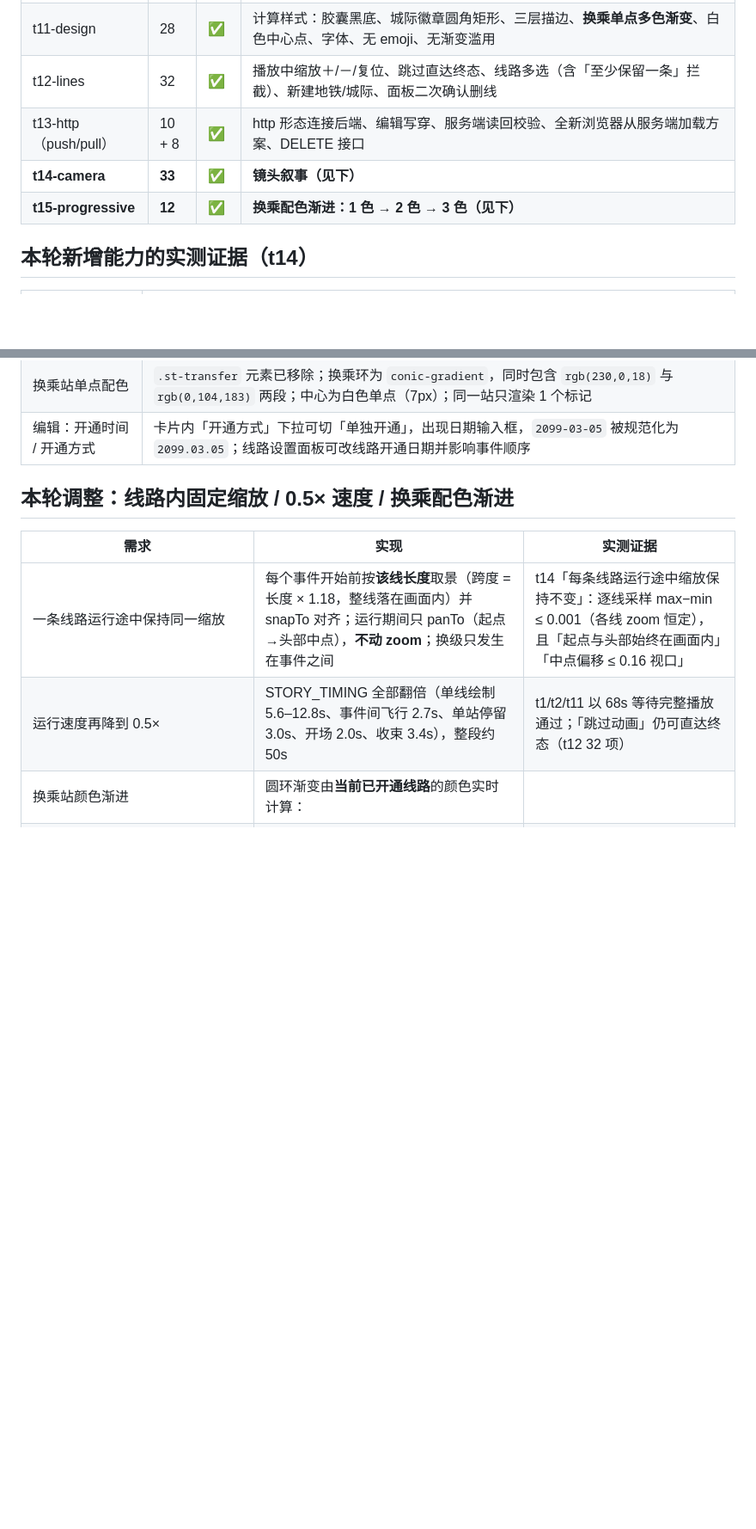
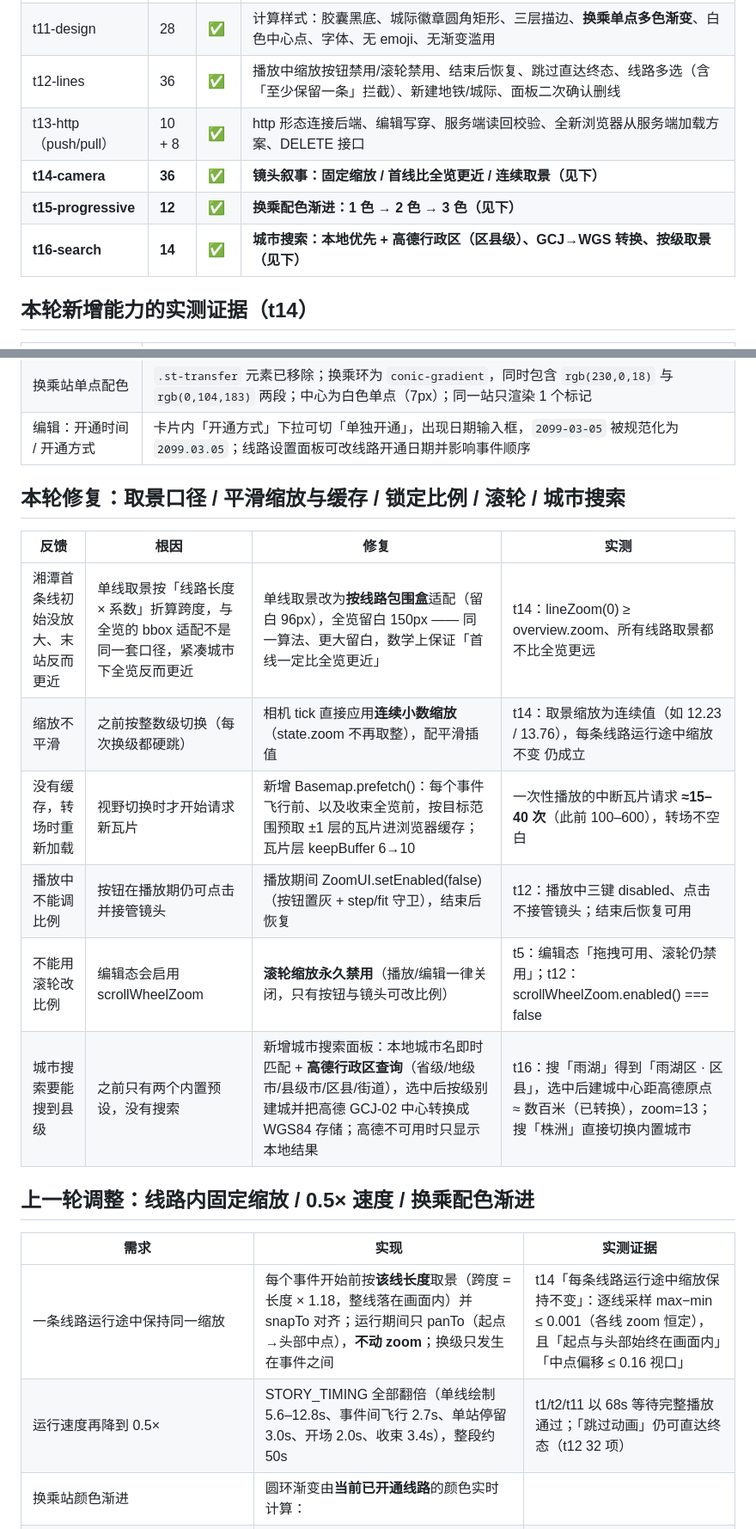
Before and after one commit to CreekNoon/metro-chronicle, a Markdown page: docs/自测结果.md, 2 parts joined by grey strips. Shown at 86% size. Drawn GitHub-style; blank space fills up the shorter version.

```diff
--- a/docs/自测结果.md
+++ b/docs/自测结果.md
@@ -18,10 +18,11 @@
 | t9-reload | 3 + 10 | ✅ | **真实页面重新加载**后方案仍在（站名/ghost/线路类型/自动播放） |
 | t10-env | 9 | ✅ | 默认双击环境 localStorage 可用、Leaflet 1.9.4 / GSAP 3.12.5 内联、无外部样式与装饰图片、唯一外部脚本为 async MapLibre |
 | t11-design | 28 | ✅ | 计算样式：胶囊黑底、城际徽章圆角矩形、三层描边、**换乘单点多色渐变**、白色中心点、字体、无 emoji、无渐变滥用 |
-| t12-lines | 32 | ✅ | 播放中缩放＋/－/复位、跳过直达终态、线路多选（含「至少保留一条」拦截）、新建地铁/城际、面板二次确认删线 |
+| t12-lines | 36 | ✅ | 播放中缩放按钮禁用/滚轮禁用、结束后恢复、跳过直达终态、线路多选（含「至少保留一条」拦截）、新建地铁/城际、面板二次确认删线 |
 | t13-http（push/pull） | 10 + 8 | ✅ | http 形态连接后端、编辑写穿、服务端读回校验、全新浏览器从服务端加载方案、DELETE 接口 |
-| **t14-camera** | **33** | ✅ | **镜头叙事（见下）** |
+| **t14-camera** | **36** | ✅ | **镜头叙事：固定缩放 / 首线比全览更近 / 连续取景（见下）** |
 | **t15-progressive** | **12** | ✅ | **换乘配色渐进：1 色 → 2 色 → 3 色（见下）** |
+| **t16-search** | **14** | ✅ | **城市搜索：本地优先 + 高德行政区（区县级）、GCJ→WGS 转换、按级取景（见下）** |
 
 ## 本轮新增能力的实测证据（t14）
 
@@ -37,7 +38,18 @@
 | 换乘站单点配色 | `.st-transfer` 元素已移除；换乘环为 `conic-gradient`，同时包含 `rgb(230,0,18)` 与 `rgb(0,104,183)` 两段；中心为白色单点（7px）；同一站只渲染 1 个标记 |
 | 编辑：开通时间 / 开通方式 | 卡片内「开通方式」下拉可切「单独开通」，出现日期输入框，`2099-03-05` 被规范化为 `2099.03.05`；线路设置面板可改线路开通日期并影响事件顺序 |
 
-## 本轮调整：线路内固定缩放 / 0.5× 速度 / 换乘配色渐进
+## 本轮修复：取景口径 / 平滑缩放与缓存 / 锁定比例 / 滚轮 / 城市搜索
+
+| 反馈 | 根因 | 修复 | 实测 |
+|---|---|---|---|
+| 湘潭首条线初始没放大、末站反而更近 | 单线取景按「线路长度 × 系数」折算跨度，与全览的 bbox 适配不是同一套口径，紧凑城市下全览反而更近 | 单线取景改为**按线路包围盒**适配（留白 96px），全览留白 150px —— 同一算法、更大留白，数学上保证「首线一定比全览更近」 | t14：lineZoom(0) ≥ overview.zoom、所有线路取景都不比全览更远 |
+| 缩放不平滑 | 之前按整数级切换（每次换级都硬跳） | 相机 tick 直接应用**连续小数缩放**（state.zoom 不再取整），配平滑插值 | t14：取景缩放为连续值（如 12.23 / 13.76），每条线路运行途中缩放不变 仍成立 |
+| 没有缓存，转场时重新加载 | 视野切换时才开始请求新瓦片 | 新增 Basemap.prefetch()：每个事件飞行前、以及收束全览前，按目标范围预取 ±1 层的瓦片进浏览器缓存；瓦片层 keepBuffer 6→10 | 一次性播放的中断瓦片请求 **≈15–40 次**（此前 100–600），转场不空白 |
+| 播放中不能调比例 | 按钮在播放期仍可点击并接管镜头 | 播放期间 ZoomUI.setEnabled(false)（按钮置灰 + step/fit 守卫），结束后恢复 | t12：播放中三键 disabled、点击不接管镜头；结束后恢复可用 |
+| 不能用滚轮改比例 | 编辑态会启用 scrollWheelZoom | **滚轮缩放永久禁用**（播放/编辑一律关闭，只有按钮与镜头可改比例） | t5：编辑态「拖拽可用、滚轮仍禁用」；t12：scrollWheelZoom.enabled() === false |
+| 城市搜索要能搜到县级 | 之前只有两个内置预设，没有搜索 | 新增城市搜索面板：本地城市名即时匹配 + **高德行政区查询**（省级/地级市/县级市/区县/街道），选中后按级别建城并把高德 GCJ-02 中心转换成 WGS84 存储；高德不可用时只显示本地结果 | t16：搜「雨湖」得到「雨湖区 · 区县」，选中后建城中心距高德原点 ≈ 数百米（已转换），zoom=13；搜「株洲」直接切换内置城市 |
+
+## 上一轮调整：线路内固定缩放 / 0.5× 速度 / 换乘配色渐进
 
 | 需求 | 实现 | 实测证据 |
 |---|---|---|
```
Also changed, not shown: other parts of docs/自测结果.md (+1 -1 lines), README.md (+5 -5 lines), docs/screenshots/desktop.png, docs/screenshots/mobile.png, 16 other files.
